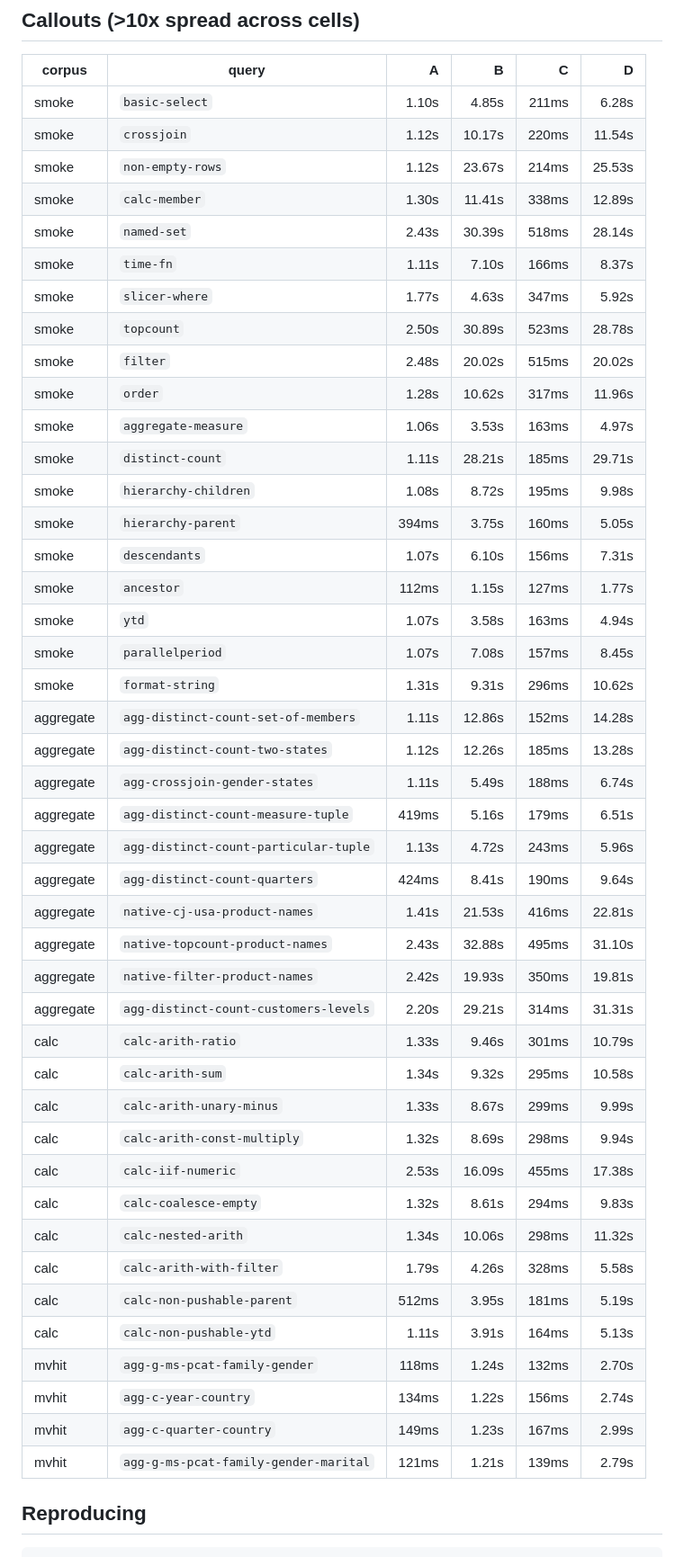
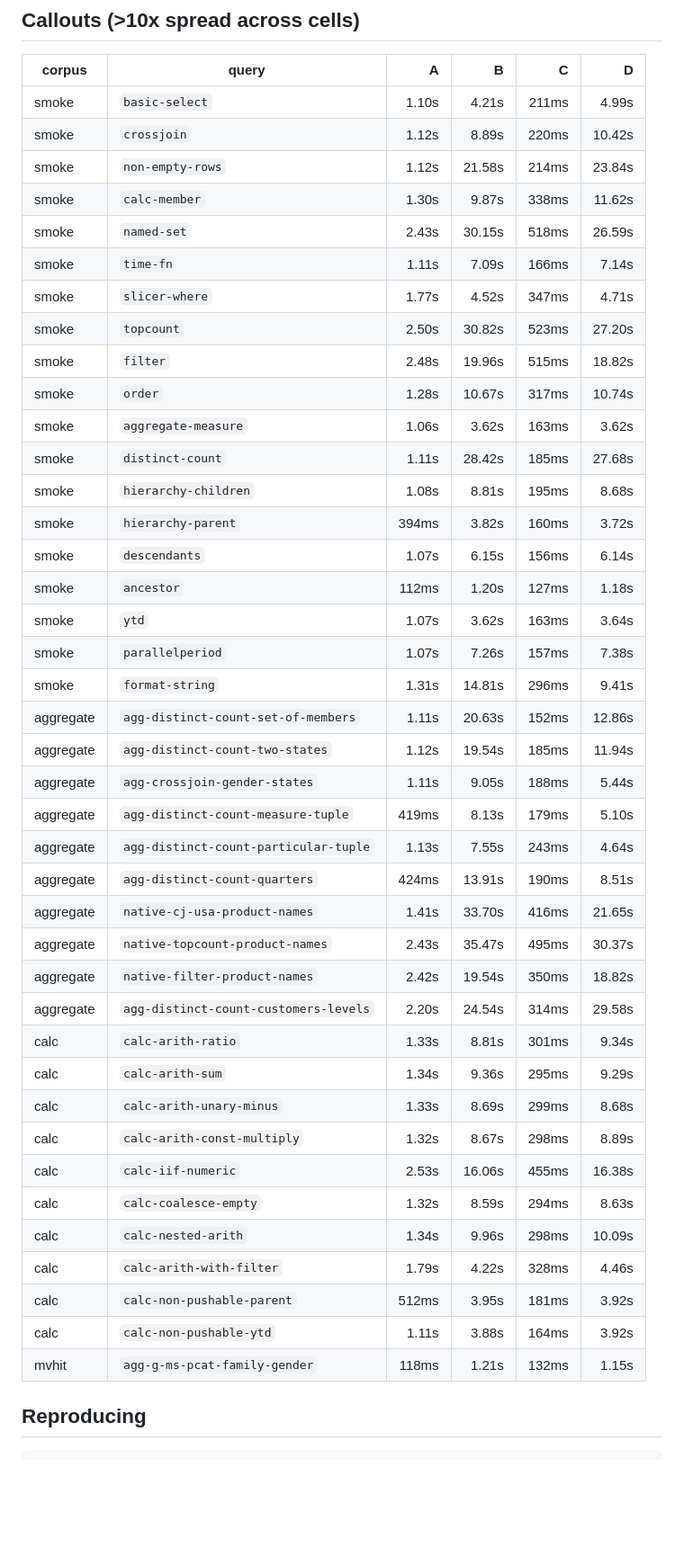
Before and after one commit to spiculedata/mondrian, a Markdown page: docs/reports/perf-benchmark-2x2.md, the part around one of its changes. Shown at 90% size. Drawn GitHub-style; blank space fills up the shorter version.

```diff
--- a/docs/reports/perf-benchmark-2x2.md
+++ b/docs/reports/perf-benchmark-2x2.md
@@ -97,49 +97,46 @@ Geomean of the **per-query median-ms** ratios across the corpus. Higher than 1 m
 
 | corpus | query | A | B | C | D |
 |---|---|---:|---:|---:|---:|
-| smoke | `basic-select` | 1.10s | 4.85s | 211ms | 6.28s |
-| smoke | `crossjoin` | 1.12s | 10.17s | 220ms | 11.54s |
-| smoke | `non-empty-rows` | 1.12s | 23.67s | 214ms | 25.53s |
-| smoke | `calc-member` | 1.30s | 11.41s | 338ms | 12.89s |
-| smoke | `named-set` | 2.43s | 30.39s | 518ms | 28.14s |
-| smoke | `time-fn` | 1.11s | 7.10s | 166ms | 8.37s |
-| smoke | `slicer-where` | 1.77s | 4.63s | 347ms | 5.92s |
-| smoke | `topcount` | 2.50s | 30.89s | 523ms | 28.78s |
-| smoke | `filter` | 2.48s | 20.02s | 515ms | 20.02s |
-| smoke | `order` | 1.28s | 10.62s | 317ms | 11.96s |
-| smoke | `aggregate-measure` | 1.06s | 3.53s | 163ms | 4.97s |
-| smoke | `distinct-count` | 1.11s | 28.21s | 185ms | 29.71s |
-| smoke | `hierarchy-children` | 1.08s | 8.72s | 195ms | 9.98s |
-| smoke | `hierarchy-parent` | 394ms | 3.75s | 160ms | 5.05s |
-| smoke | `descendants` | 1.07s | 6.10s | 156ms | 7.31s |
-| smoke | `ancestor` | 112ms | 1.15s | 127ms | 1.77s |
-| smoke | `ytd` | 1.07s | 3.58s | 163ms | 4.94s |
-| smoke | `parallelperiod` | 1.07s | 7.08s | 157ms | 8.45s |
-| smoke | `format-string` | 1.31s | 9.31s | 296ms | 10.62s |
-| aggregate | `agg-distinct-count-set-of-members` | 1.11s | 12.86s | 152ms | 14.28s |
-| aggregate | `agg-distinct-count-two-states` | 1.12s | 12.26s | 185ms | 13.28s |
-| aggregate | `agg-crossjoin-gender-states` | 1.11s | 5.49s | 188ms | 6.74s |
-| aggregate | `agg-distinct-count-measure-tuple` | 419ms | 5.16s | 179ms | 6.51s |
-| aggregate | `agg-distinct-count-particular-tuple` | 1.13s | 4.72s | 243ms | 5.96s |
-| aggregate | `agg-distinct-count-quarters` | 424ms | 8.41s | 190ms | 9.64s |
-| aggregate | `native-cj-usa-product-names` | 1.41s | 21.53s | 416ms | 22.81s |
-| aggregate | `native-topcount-product-names` | 2.43s | 32.88s | 495ms | 31.10s |
-| aggregate | `native-filter-product-names` | 2.42s | 19.93s | 350ms | 19.81s |
-| aggregate | `agg-distinct-count-customers-levels` | 2.20s | 29.21s | 314ms | 31.31s |
-| calc | `calc-arith-ratio` | 1.33s | 9.46s | 301ms | 10.79s |
-| calc | `calc-arith-sum` | 1.34s | 9.32s | 295ms | 10.58s |
-| calc | `calc-arith-unary-minus` | 1.33s | 8.67s | 299ms | 9.99s |
-| calc | `calc-arith-const-multiply` | 1.32s | 8.69s | 298ms | 9.94s |
-| calc | `calc-iif-numeric` | 2.53s | 16.09s | 455ms | 17.38s |
-| calc | `calc-coalesce-empty` | 1.32s | 8.61s | 294ms | 9.83s |
-| calc | `calc-nested-arith` | 1.34s | 10.06s | 298ms | 11.32s |
-| calc | `calc-arith-with-filter` | 1.79s | 4.26s | 328ms | 5.58s |
-| calc | `calc-non-pushable-parent` | 512ms | 3.95s | 181ms | 5.19s |
-| calc | `calc-non-pushable-ytd` | 1.11s | 3.91s | 164ms | 5.13s |
-| mvhit | `agg-g-ms-pcat-family-gender` | 118ms | 1.24s | 132ms | 2.70s |
-| mvhit | `agg-c-year-country` | 134ms | 1.22s | 156ms | 2.74s |
-| mvhit | `agg-c-quarter-country` | 149ms | 1.23s | 167ms | 2.99s |
-| mvhit | `agg-g-ms-pcat-family-gender-marital` | 121ms | 1.21s | 139ms | 2.79s |
+| smoke | `basic-select` | 1.10s | 4.21s | 211ms | 4.99s |
+| smoke | `crossjoin` | 1.12s | 8.89s | 220ms | 10.42s |
+| smoke | `non-empty-rows` | 1.12s | 21.58s | 214ms | 23.84s |
+| smoke | `calc-member` | 1.30s | 9.87s | 338ms | 11.62s |
+| smoke | `named-set` | 2.43s | 30.15s | 518ms | 26.59s |
+| smoke | `time-fn` | 1.11s | 7.09s | 166ms | 7.14s |
+| smoke | `slicer-where` | 1.77s | 4.52s | 347ms | 4.71s |
+| smoke | `topcount` | 2.50s | 30.82s | 523ms | 27.20s |
+| smoke | `filter` | 2.48s | 19.96s | 515ms | 18.82s |
+| smoke | `order` | 1.28s | 10.67s | 317ms | 10.74s |
+| smoke | `aggregate-measure` | 1.06s | 3.62s | 163ms | 3.62s |
+| smoke | `distinct-count` | 1.11s | 28.42s | 185ms | 27.68s |
+| smoke | `hierarchy-children` | 1.08s | 8.81s | 195ms | 8.68s |
+| smoke | `hierarchy-parent` | 394ms | 3.82s | 160ms | 3.72s |
+| smoke | `descendants` | 1.07s | 6.15s | 156ms | 6.14s |
+| smoke | `ancestor` | 112ms | 1.20s | 127ms | 1.18s |
+| smoke | `ytd` | 1.07s | 3.62s | 163ms | 3.64s |
+| smoke | `parallelperiod` | 1.07s | 7.26s | 157ms | 7.38s |
+| smoke | `format-string` | 1.31s | 14.81s | 296ms | 9.41s |
+| aggregate | `agg-distinct-count-set-of-members` | 1.11s | 20.63s | 152ms | 12.86s |
+| aggregate | `agg-distinct-count-two-states` | 1.12s | 19.54s | 185ms | 11.94s |
+| aggregate | `agg-crossjoin-gender-states` | 1.11s | 9.05s | 188ms | 5.44s |
+| aggregate | `agg-distinct-count-measure-tuple` | 419ms | 8.13s | 179ms | 5.10s |
+| aggregate | `agg-distinct-count-particular-tuple` | 1.13s | 7.55s | 243ms | 4.64s |
+| aggregate | `agg-distinct-count-quarters` | 424ms | 13.91s | 190ms | 8.51s |
+| aggregate | `native-cj-usa-product-names` | 1.41s | 33.70s | 416ms | 21.65s |
+| aggregate | `native-topcount-product-names` | 2.43s | 35.47s | 495ms | 30.37s |
+| aggregate | `native-filter-product-names` | 2.42s | 19.54s | 350ms | 18.82s |
+| aggregate | `agg-distinct-count-customers-levels` | 2.20s | 24.54s | 314ms | 29.58s |
+| calc | `calc-arith-ratio` | 1.33s | 8.81s | 301ms | 9.34s |
+| calc | `calc-arith-sum` | 1.34s | 9.36s | 295ms | 9.29s |
+| calc | `calc-arith-unary-minus` | 1.33s | 8.69s | 299ms | 8.68s |
+| calc | `calc-arith-const-multiply` | 1.32s | 8.67s | 298ms | 8.89s |
+| calc | `calc-iif-numeric` | 2.53s | 16.06s | 455ms | 16.38s |
+| calc | `calc-coalesce-empty` | 1.32s | 8.59s | 294ms | 8.63s |
+| calc | `calc-nested-arith` | 1.34s | 9.96s | 298ms | 10.09s |
+| calc | `calc-arith-with-filter` | 1.79s | 4.22s | 328ms | 4.46s |
+| calc | `calc-non-pushable-parent` | 512ms | 3.95s | 181ms | 3.92s |
+| calc | `calc-non-pushable-ytd` | 1.11s | 3.88s | 164ms | 3.92s |
+| mvhit | `agg-g-ms-pcat-family-gender` | 118ms | 1.21s | 132ms | 1.15s |
 
 ## Reproducing
 
```
Also changed, not shown: other parts of docs/reports/perf-benchmark-2x2.md (+56 -56 lines), docs/reports/perf-investigation-y3.md (added, +129 -0 lines).
